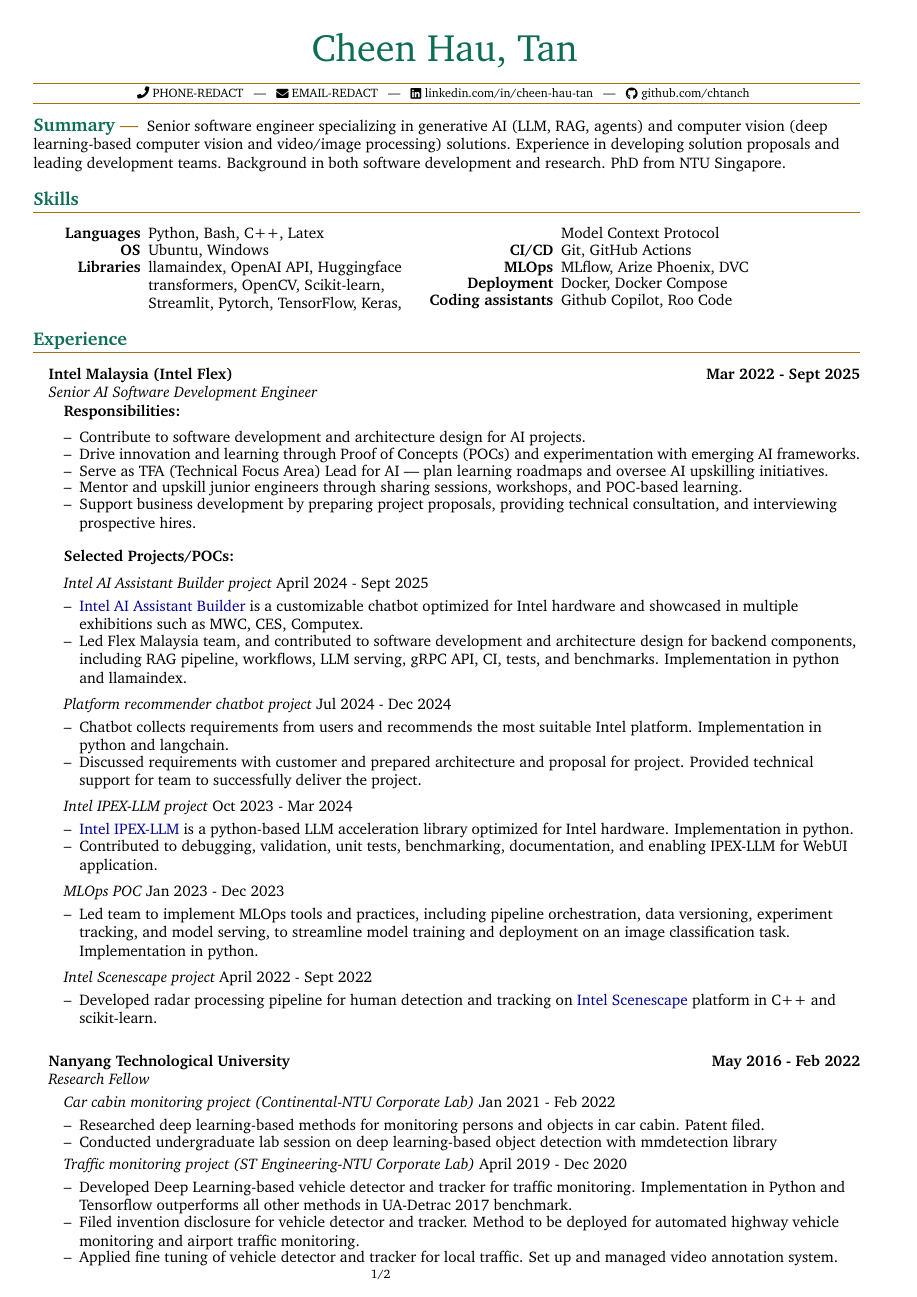
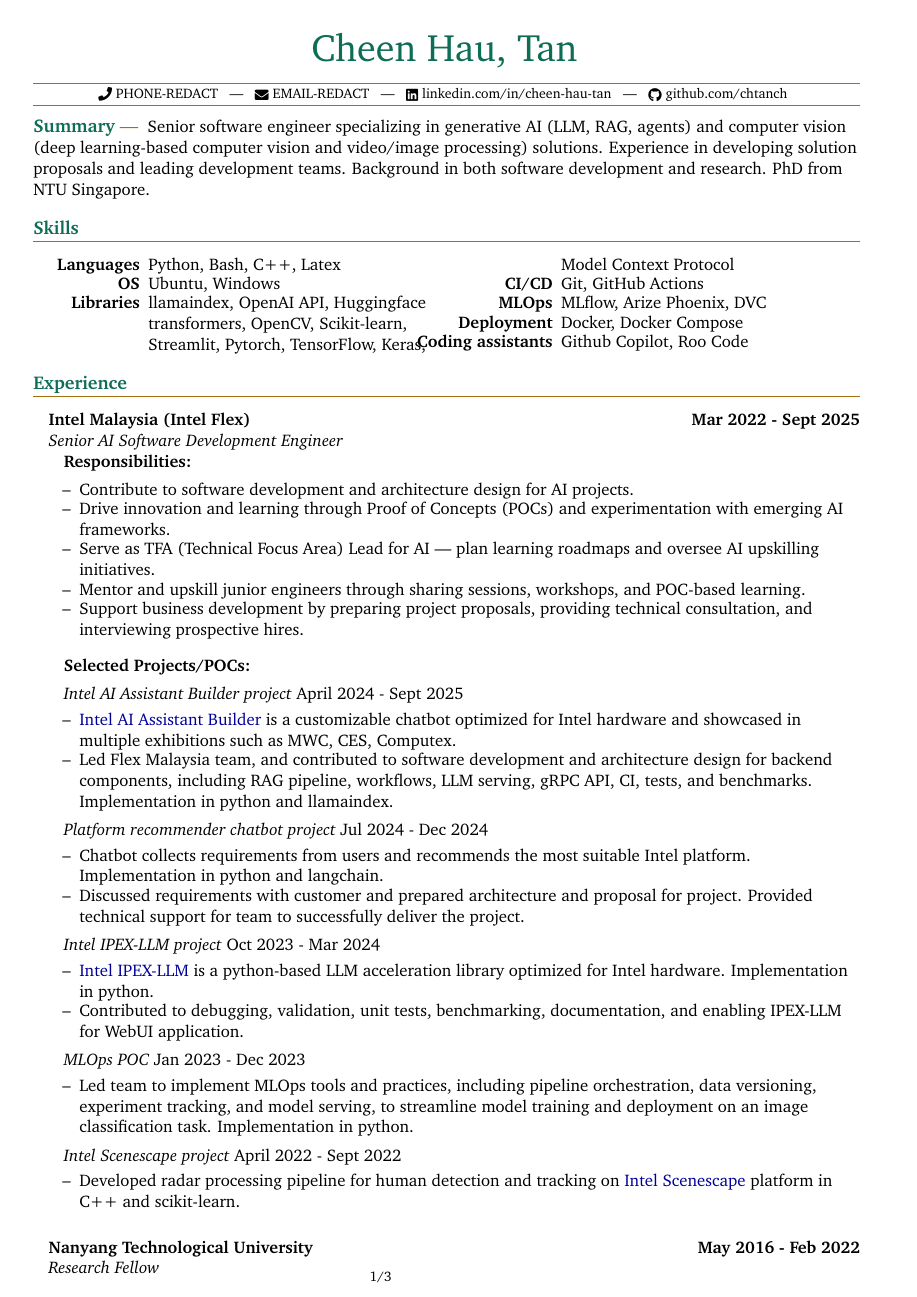
Before and after one commit to chtanch/resume-public, a LaTeX CV (resume.tex): page 1 of 2 before the commit and page 1 of 3 after it. Compiled offline with pdfLaTeX.

Commit message:
Imcrease font size to 11. Remove some commented text

```diff
--- a/resume.tex
+++ b/resume.tex
@@ -8,7 +8,7 @@
 % - https://creativecommons.org/licenses/by/4.0/legalcode.txt
 %%%%
 
-\documentclass[a4paper,10pt]{article}
+\documentclass[a4paper,11pt]{article}
 %%%%%%%%%%%%%%%%%%%%%%%
 %% BEGIN_FILE: mteck.sty
 %% NOTE: Everything between here and END_FILE can
```
Also changed, not shown: resume.tex (10 more changed lines).
